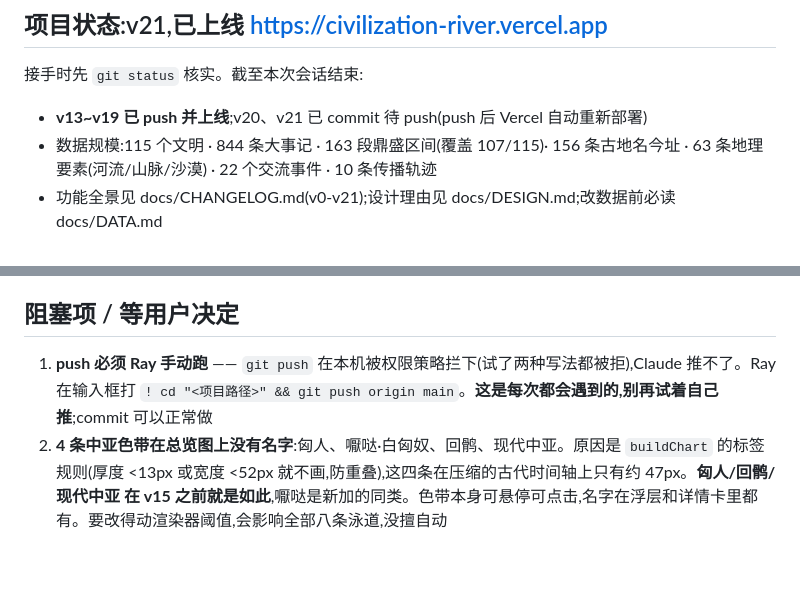
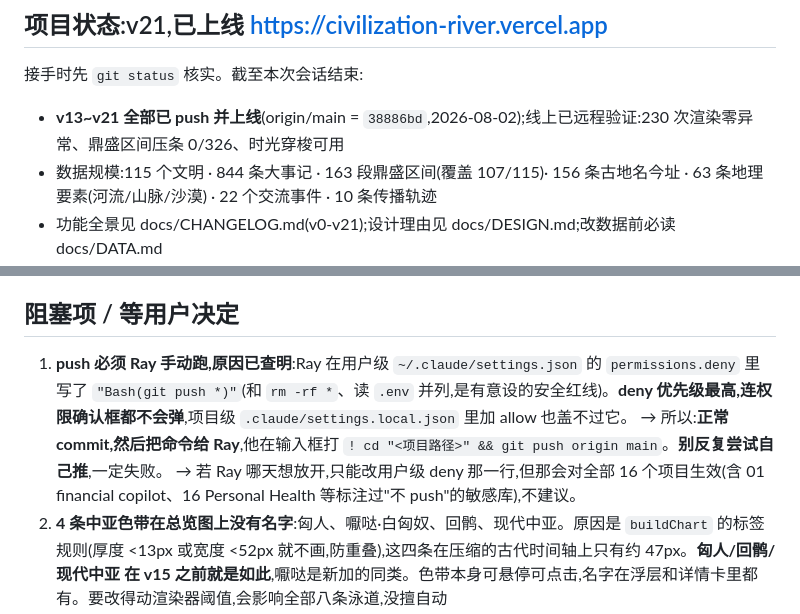
Before and after one commit to randylilei-del/Civilization-river, a Markdown page: HANDOFF.md, 2 parts joined by grey strips. GitHub-like rendering; blank space fills up the shorter version.

Commit message:
docs: 记录 push 被拦的真正根因,并同步上线验证结果
根因不是"权限策略偶发拦截",而是 Ray 在用户级 settings.json 的
permissions.deny 里明确写了 "Bash(git push *)",与 rm -rf、读 .env 并列,
是有意设的安全红线。deny 优先级最高,连确认框都不弹,项目级 allow 也盖不过。
之前只记了"被拦、别再试",没写清为什么——下个会话可能又去试一遍。

同时把上线状态更新为 v21 全部已 push,并记下线上验证结果。

Co-Authored-By: Claude Opus 5 <noreply@anthropic.com>

```diff
--- a/HANDOFF.md
+++ b/HANDOFF.md
@@ -10,7 +10,7 @@
 
 接手时先 `git status` 核实。截至本次会话结束:
 
-- **v13~v19 已 push 并上线**;v20、v21 已 commit 待 push(push 后 Vercel 自动重新部署)
+- **v13~v21 全部已 push 并上线**(origin/main = `38886bd`,2026-08-02);线上已远程验证:230 次渲染零异常、鼎盛区间压条 0/326、时光穿梭可用
 - 数据规模:115 个文明 · 844 条大事记 · 163 段鼎盛区间(覆盖 107/115)· 156 条古地名今址 · 63 条地理要素(河流/山脉/沙漠) · 22 个交流事件 · 10 条传播轨迹
 - 功能全景见 docs/CHANGELOG.md(v0-v21);设计理由见 docs/DESIGN.md;改数据前必读 docs/DATA.md
 - 仓库实名是大写 C 的 `Civilization-river`(小写链接自动重定向)
@@ -67,7 +67,9 @@
 
 ## 阻塞项 / 等用户决定
 
-1. **push 必须 Ray 手动跑** —— `git push` 在本机被权限策略拦下(试了两种写法都被拒),Claude 推不了。Ray 在输入框打 `! cd "<项目路径>" && git push origin main`。**这是每次都会遇到的,别再试着自己推**;commit 可以正常做
+1. **push 必须 Ray 手动跑,原因已查明**:Ray 在用户级 `~/.claude/settings.json` 的 `permissions.deny` 里写了 `"Bash(git push *)"`(和 `rm -rf *`、读 `.env` 并列,是有意设的安全红线)。**deny 优先级最高,连权限确认框都不会弹**,项目级 `.claude/settings.local.json` 里加 allow 也盖不过它。
+   → 所以:**正常 commit,然后把命令给 Ray**,他在输入框打 `! cd "<项目路径>" && git push origin main`。**别反复尝试自己推**,一定失败。
+   → 若 Ray 哪天想放开,只能改用户级 deny 那一行,但那会对全部 16 个项目生效(含 01 financial copilot、16 Personal Health 等标注过"不 push"的敏感库),不建议。
 2. **4 条中亚色带在总览图上没有名字**:匈人、嚈哒·白匈奴、回鹘、现代中亚。原因是 `buildChart` 的标签规则(厚度 <13px 或宽度 <52px 就不画,防重叠),这四条在压缩的古代时间轴上只有约 47px。**匈人/回鹘/现代中亚 在 v15 之前就是如此**,嚈哒是新加的同类。色带本身可悬停可点击,名字在浮层和详情卡里都有。要改得动渲染器阈值,会影响全部八条泳道,没擅自动
 3. **欧洲泳道堆叠已逼近压缩阈值**:1910 年峰值 2.29,阈值 2.35(= MAXSTACK/UNIT = 108/46)。英法德俄同框所致,是老问题。**在欧洲 1850~1950 区间再加色带前必须先算堆叠**,否则会触发自动压缩、整条泳道的厚度语义失真。算法见 v18 用的 gapscan 思路(逐年求同泳道影响力之和)
 4. ~~GL 标签压在色条上~~ **v20 已修**:放不下就单独占一行放到色条上方,压条率 41%→0%。同时面板加宽(iPad 上 760px)、卡片内 SVG 改为按 viewBox 缩放。
```
